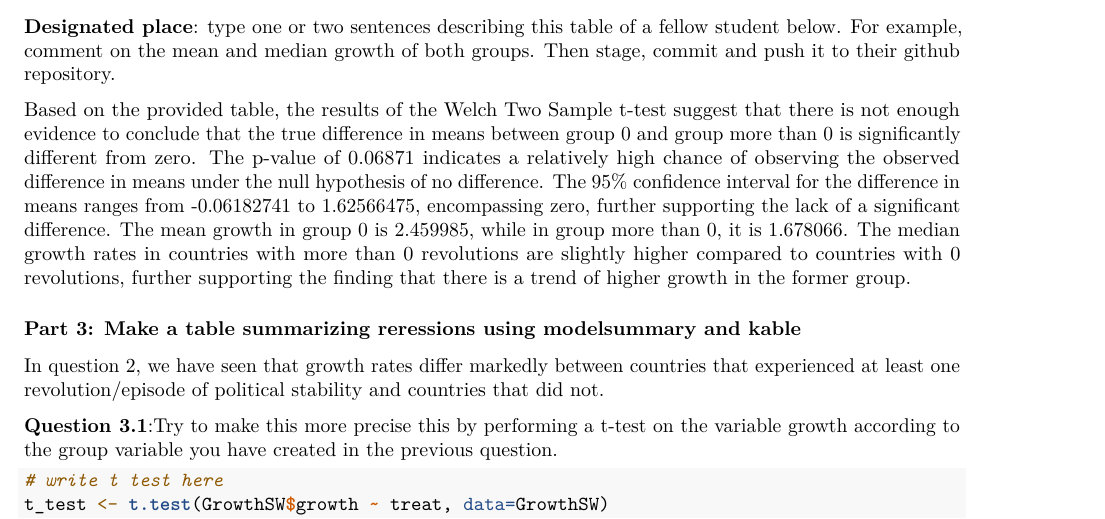
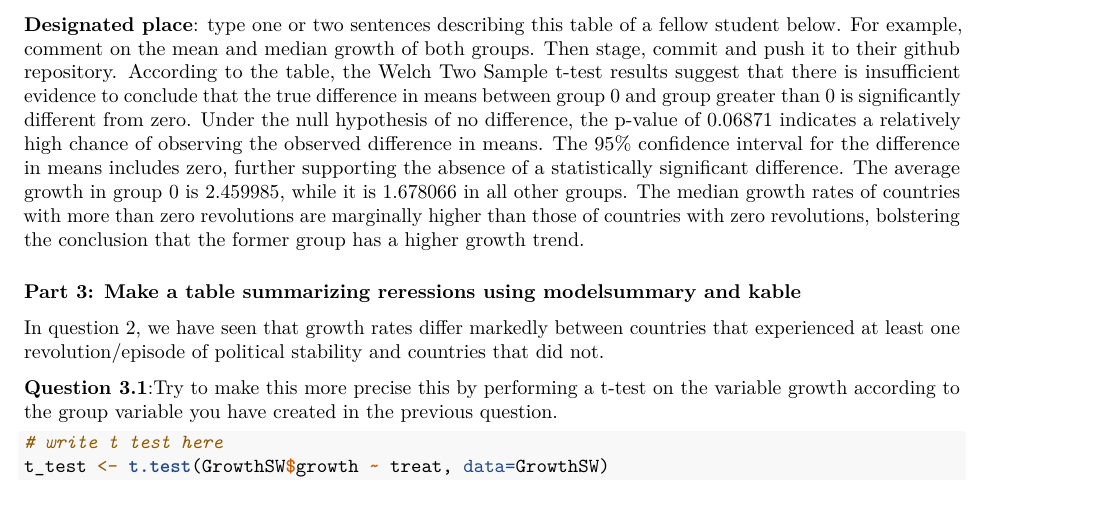
Before and after one commit to Murphyyork/Assignment_4, an R Markdown document (assignment_4.Rmd): part of page 2 of 6, cut so that both start at the same text. Rendered offline with R 4.5, knitr and Pandoc, then LaTeX, with nearby package versions; some code elsewhere in the file could not run offline.

Commit message:
Update assignment_4.Rmd

````diff
--- a/assignment_4.Rmd
+++ b/assignment_4.Rmd
@@ -59,8 +59,7 @@ GrowthSW_table
 ```
 
 **Designated place**: type one or two sentences describing this table of a fellow student below. For example, comment on the mean and median growth of both groups. Then stage, commit and push it to their github repository.
-
-Based on the provided table, the results of the Welch Two Sample t-test suggest that there is not enough evidence to conclude that the true difference in means between group 0 and group more than 0 is significantly different from zero. The p-value of 0.06871 indicates a relatively high chance of observing the observed difference in means under the null hypothesis of no difference. The 95% confidence interval for the difference in means ranges from -0.06182741 to 1.62566475, encompassing zero, further supporting the lack of a significant difference. The mean growth in group 0 is 2.459985, while in group more than 0, it is 1.678066. The median growth rates in countries with more than 0 revolutions are slightly higher compared to countries with 0 revolutions, further supporting the finding that there is a trend of higher growth in the former group.
+According to the table, the Welch Two Sample t-test results suggest that there is insufficient evidence to conclude that the true difference in means between group 0 and group greater than 0 is significantly different from zero. Under the null hypothesis of no difference, the p-value of 0.06871 indicates a relatively high chance of observing the observed difference in means. The 95% confidence interval for the difference in means includes zero, further supporting the absence of a statistically significant difference. The average growth in group 0 is 2.459985, while it is 1.678066 in all other groups. The median growth rates of countries with more than zero revolutions are marginally higher than those of countries with zero revolutions, bolstering the conclusion that the former group has a higher growth trend.
 
 ### Part 3: Make a table summarizing reressions using modelsummary and kable
 
````
